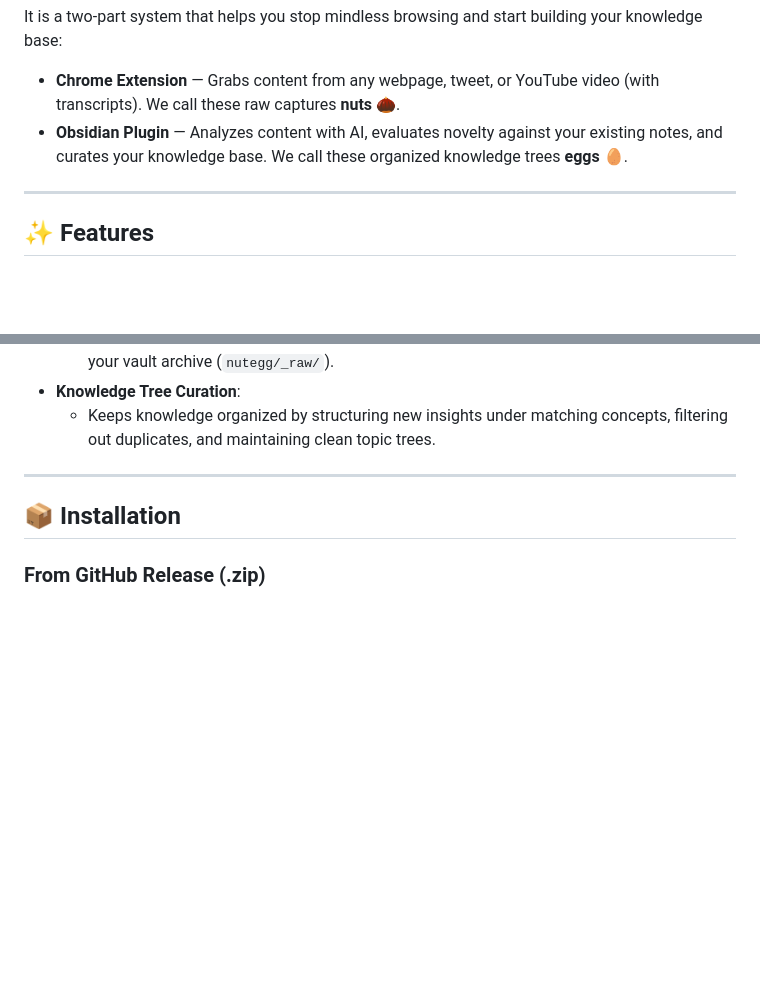
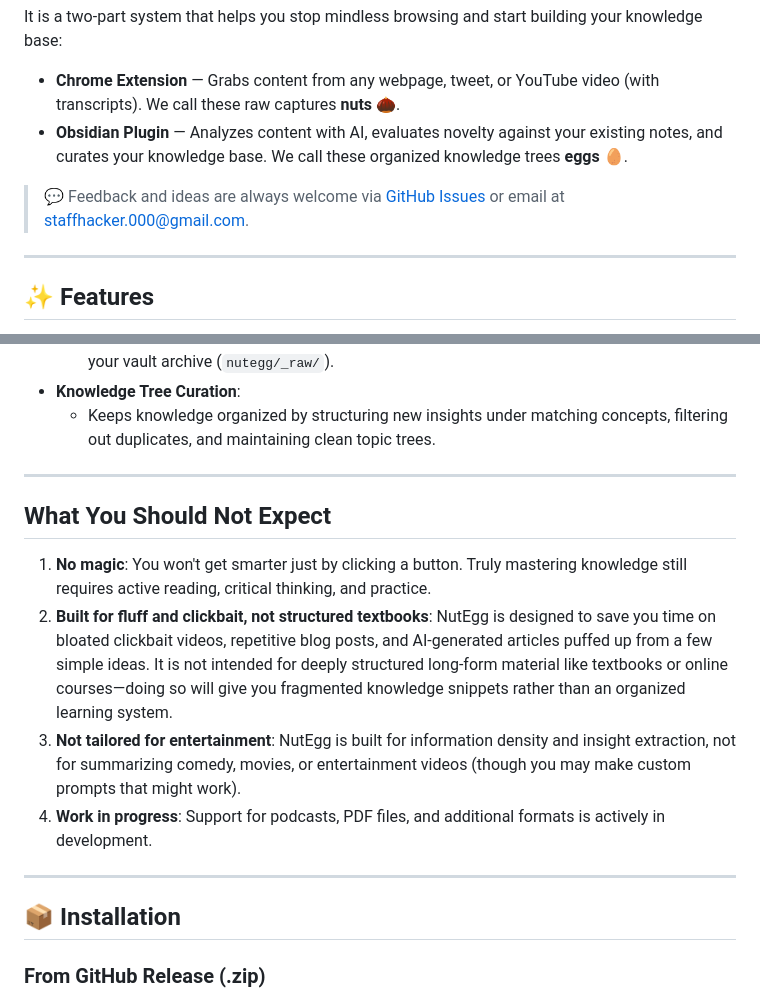
Before and after one commit to staff-000/nutegg, a Markdown page: chrome-extension/README.md, 2 parts joined by grey strips. Rendered like a GitHub page; blank space fills up the shorter version.

```diff
--- a/chrome-extension/README.md
+++ b/chrome-extension/README.md
@@ -9,6 +9,8 @@ It is a two-part system that helps you stop mindless browsing and start building
 
 - **Chrome Extension** — Grabs content from any webpage, tweet, or YouTube video (with transcripts). We call these raw captures **nuts** 🌰.
 - **Obsidian Plugin** — Analyzes content with AI, evaluates novelty against your existing notes, and curates your knowledge base. We call these organized knowledge trees **eggs** 🥚.
+
+> 💬 Feedback and ideas are always welcome via [GitHub Issues](https://github.com/staff-000/nutegg/issues) or email at [staffhacker.000@gmail.com](mailto:staffhacker.000@gmail.com).
 
 ---
 
@@ -31,6 +33,15 @@ It is a two-part system that helps you stop mindless browsing and start building
   - **🌰 Collect Nut**: Saves a clean, raw markdown copy of the web page or video transcript into your vault archive (`nutegg/_raw/`).
 - **Knowledge Tree Curation**:
   - Keeps knowledge organized by structuring new insights under matching concepts, filtering out duplicates, and maintaining clean topic trees.
+
+---
+
+## What You Should Not Expect
+
+1. **No magic**: You won't get smarter just by clicking a button. Truly mastering knowledge still requires active reading, critical thinking, and practice.
+2. **Built for fluff and clickbait, not structured textbooks**: NutEgg is designed to save you time on bloated clickbait videos, repetitive blog posts, and AI-generated articles puffed up from a few simple ideas. It is not intended for deeply structured long-form material like textbooks or online courses—doing so will give you fragmented knowledge snippets rather than an organized learning system.
+3. **Not tailored for entertainment**: NutEgg is built for information density and insight extraction, not for summarizing comedy, movies, or entertainment videos (though you may make custom prompts that might work).
+4. **Work in progress**: Support for podcasts, PDF files, and additional formats is actively in development.
 
 ---
 
```
Also changed, not shown: README.md (+18 -18 lines), obsidian-plugin/README.md (+11 -0 lines).
